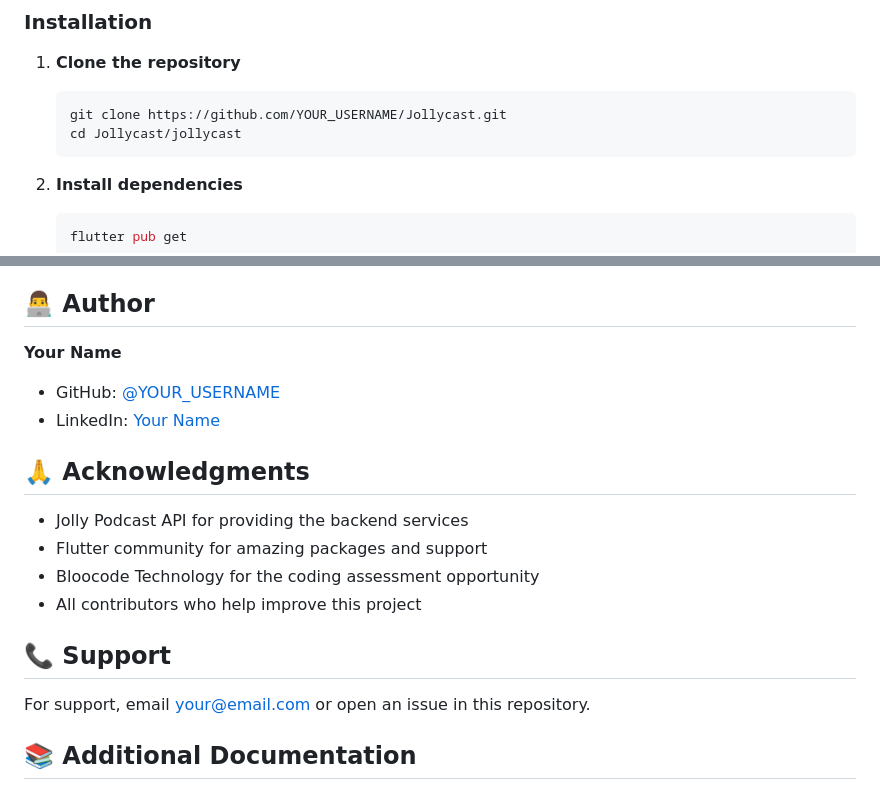
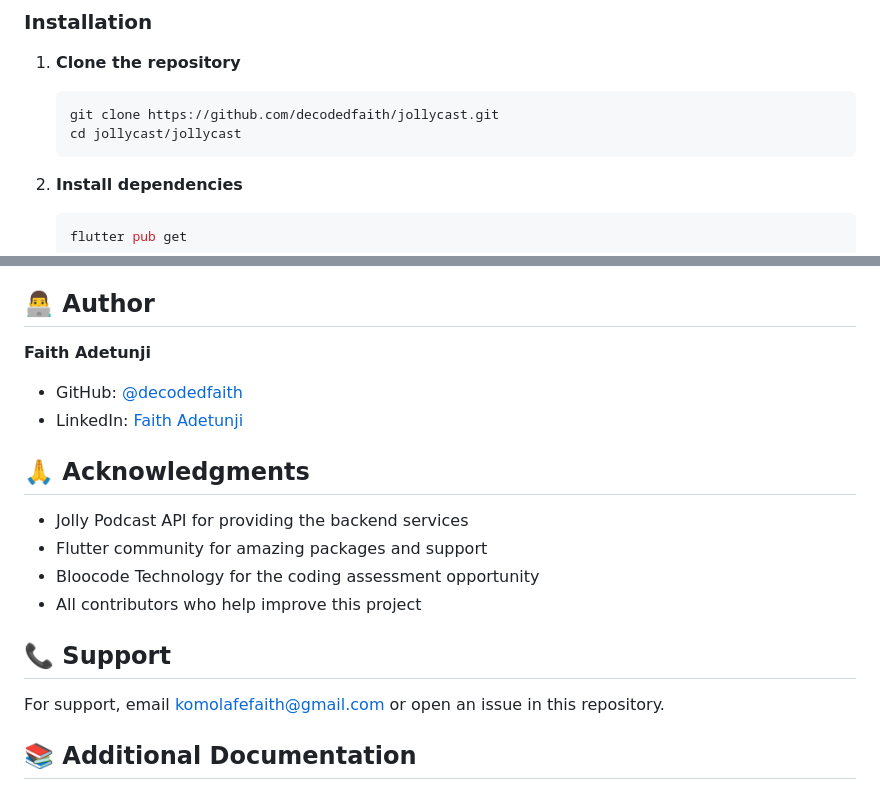
Before and after one commit to decodedfaith/jollycast, a Markdown page: README.md, 2 parts joined by grey strips. Rendered like a GitHub page.

Commit message:
Update README with author information
- Added GitHub: @decodedfaith
- Added LinkedIn: Faith Adetunji
- Added support email: komolafefaith@gmail.com
- Updated all repository links to decodedfaith/jollycast

````diff
--- a/README.md
+++ b/README.md
@@ -77,8 +77,8 @@ For demo/testing purposes, use these credentials:
 
 1. **Clone the repository**
    ```bash
-   git clone https://github.com/YOUR_USERNAME/Jollycast.git
-   cd Jollycast/jollycast
+   git clone https://github.com/decodedfaith/jollycast.git
+   cd jollycast/jollycast
    ```
 
 2. **Install dependencies**
@@ -185,9 +185,9 @@ This project is licensed under the MIT License - see the [LICENSE](LICENSE) file
 
 ## 👨‍💻 Author
 
-**Your Name**
-- GitHub: [@YOUR_USERNAME](https://github.com/YOUR_USERNAME)
-- LinkedIn: [Your Name](https://linkedin.com/in/YOUR_PROFILE)
+**Faith Adetunji**
+- GitHub: [@decodedfaith](https://github.com/decodedfaith)
+- LinkedIn: [Faith Adetunji](https://www.linkedin.com/in/faithadetunji/)
 
 ## 🙏 Acknowledgments
 
@@ -198,7 +198,7 @@ This project is licensed under the MIT License - see the [LICENSE](LICENSE) file
 
 ## 📞 Support
 
-For support, email your@email.com or open an issue in this repository.
+For support, email komolafefaith@gmail.com or open an issue in this repository.
 
 ## 📚 Additional Documentation
 
````
Also changed, not shown: other parts of README.md (+3 -3 lines).
